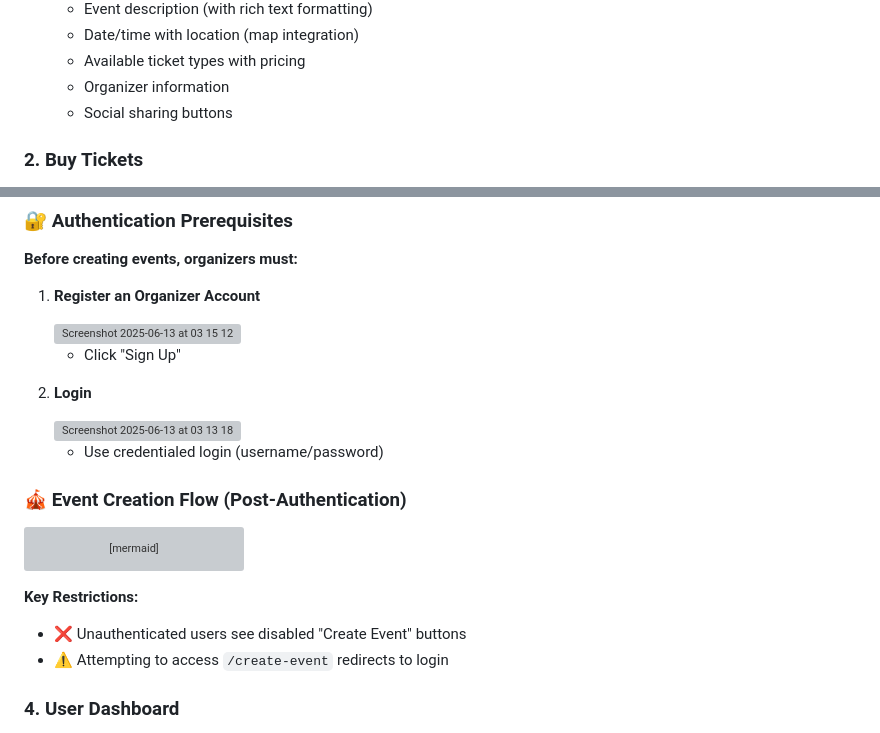
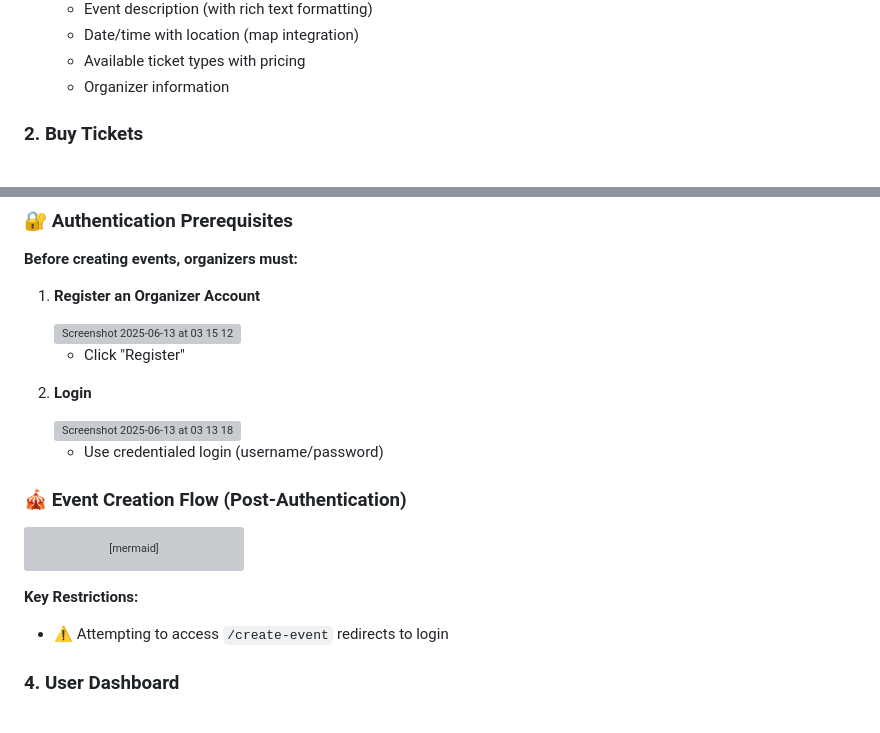
Before and after one commit to Ngazetungue/tiket, a Markdown page: README.md, 2 parts joined by grey strips. Rendered like a GitHub page; grey boxes are pictures that could not be loaded.

````diff
--- a/README.md
+++ b/README.md
@@ -80,7 +80,6 @@ The platform combines the robustness of Django's backend with the modern interac
      - Date/time with location (map integration)
      - Available ticket types with pricing
      - Organizer information
-     - Social sharing buttons
 
 
 ### 2. Buy Tickets
@@ -105,7 +104,7 @@ The platform combines the robustness of Django's backend with the modern interac
 
    <img width="1377" alt="Screenshot 2025-06-13 at 03 15 12" src="https://github.com/user-attachments/assets/c1b4c2d7-e938-4f3c-9f4f-3fc69b04f3b8" />
 
-   - Click "Sign Up"
+   - Click "Register"
 
 3. **Login**
 
@@ -123,7 +122,6 @@ graph LR
 ```
 
 **Key Restrictions:**
-- ❌ Unauthenticated users see disabled "Create Event" buttons
 - ⚠️ Attempting to access `/create-event` redirects to login
 
 
````
